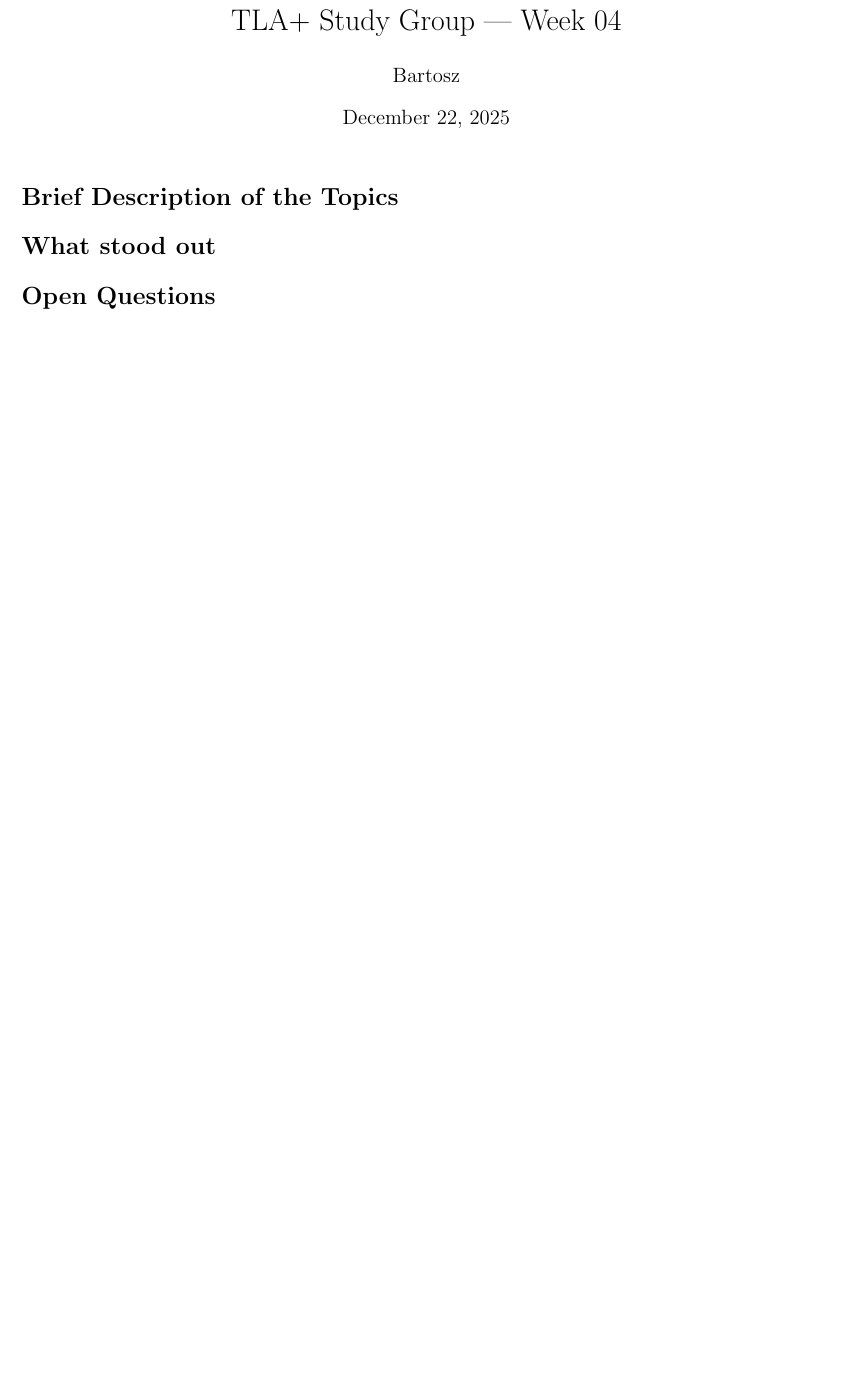
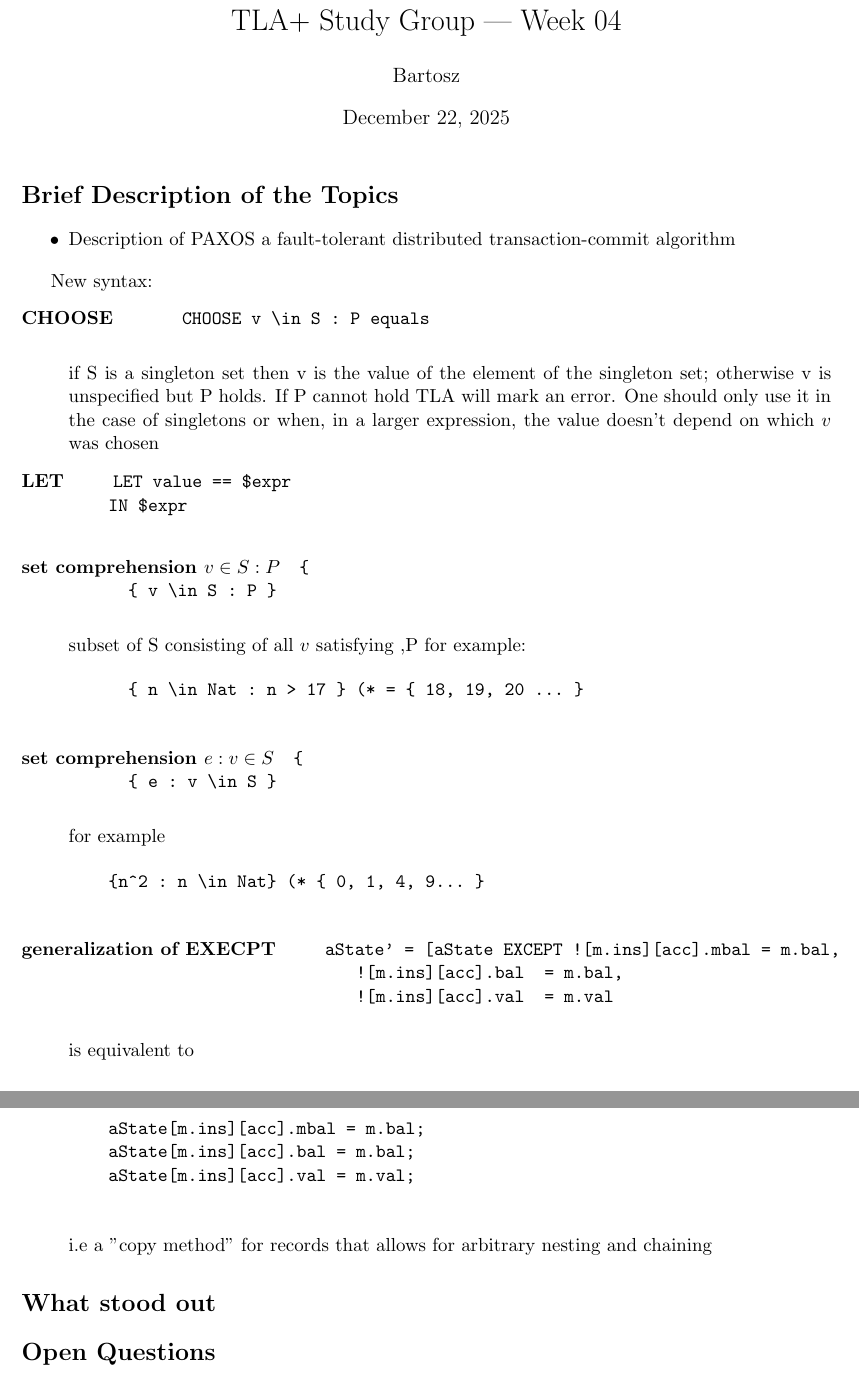
Before and after one commit to tla-plus-study/notes, a LaTeX document (weeks/week-04/bartosz/notes.tex): part of the page before the commit and two parts of pages 1 and 2 of 2 after it, the two joined at a grey line, cut so that both start at the same text, the shorter picture padded with empty space. Compiled offline with pdfLaTeX.

Commit message:
Week 4 notes

```diff
--- a/weeks/week-04/bartosz/notes.tex
+++ b/weeks/week-04/bartosz/notes.tex
@@ -8,12 +8,67 @@
 \begin{document}\maketitle
 
 \section*{Brief Description of the Topics}
-% bullets
+
+\begin{itemize}
+  \item { Description of PAXOS a fault-tolerant distributed transaction-commit algorithm }
+\end{itemize}
+
+New syntax:
+\begin{description}
+  \item[CHOOSE] {
+    \begin{verbatim}
+      CHOOSE v \in S : P equals
+    \end{verbatim}
+    if S is a singleton set then v is the value of the element of the singleton
+    set; otherwise v is unspecified but P holds. If P cannot hold TLA will mark
+    an error. One should only use it in the case of singletons or when, in a
+    larger expression, the value doesn't depend on which $v$ was chosen
+  }
+  \item[LET] {
+    \begin{verbatim}
+    LET value == $expr
+    IN $expr
+    \end{verbatim}
+  }
+  \item[set comprehension $v \in S : P$] {
+    \begin{verbatim} {
+      { v \in S : P }
+    \end{verbatim}
+    subset of S consisting of all $v$ satisfying ,P for example:
+    \begin{verbatim}
+      { n \in Nat : n > 17 } (* = { 18, 19, 20 ... }
+    \end{verbatim}
+  }
+  \item[set comprehension $e : v \in S$] {
+    \begin{verbatim} {
+      { e : v \in S }
+    \end{verbatim}
+    for example
+    \begin{verbatim}
+    {n^2 : n \in Nat} (* { 0, 1, 4, 9... }
+    \end{verbatim}
+  }
+  \item[generalization of EXECPT] {
+    \begin{verbatim}
+    aState' = [aState EXCEPT ![m.ins][acc].mbal = m.bal,
+                             ![m.ins][acc].bal  = m.bal,
+                             ![m.ins][acc].val  = m.val
+    \end{verbatim}
+    is equivalent to
+    \begin{verbatim}
+    aState[m.ins][acc].mbal = m.bal;
+    aState[m.ins][acc].bal = m.bal;
+    aState[m.ins][acc].val = m.val;
+    \end{verbatim}
+
+    i.e a "copy method" for records that allows for arbitrary nesting and
+    chaining
+  }
+\end{description}
 
 \section*{What stood out}
-% bullets
+
 
 \section*{Open Questions}
-% bullets
 
 \end{document}
```
Also changed, not shown: weeks/week-04/bartosz/notes.pdf (added).
